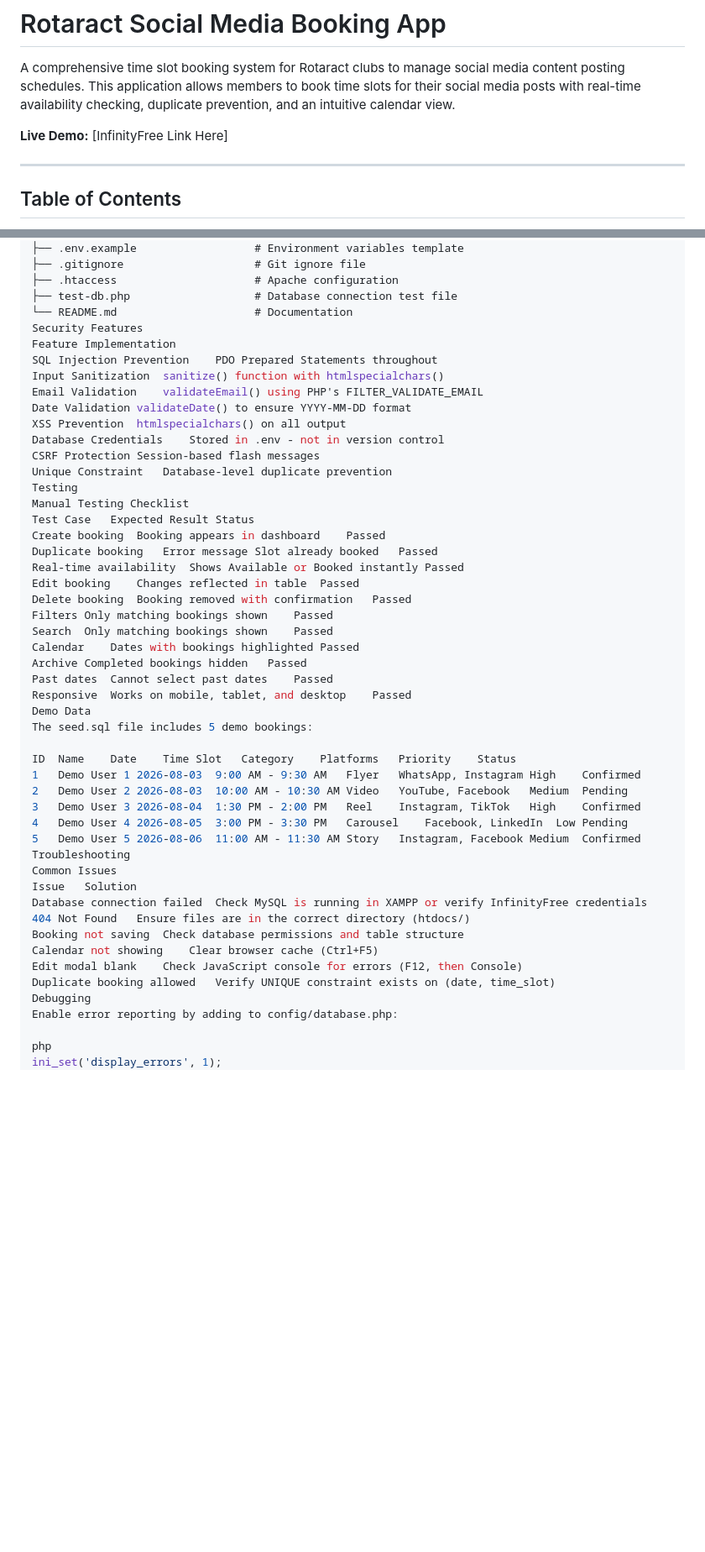
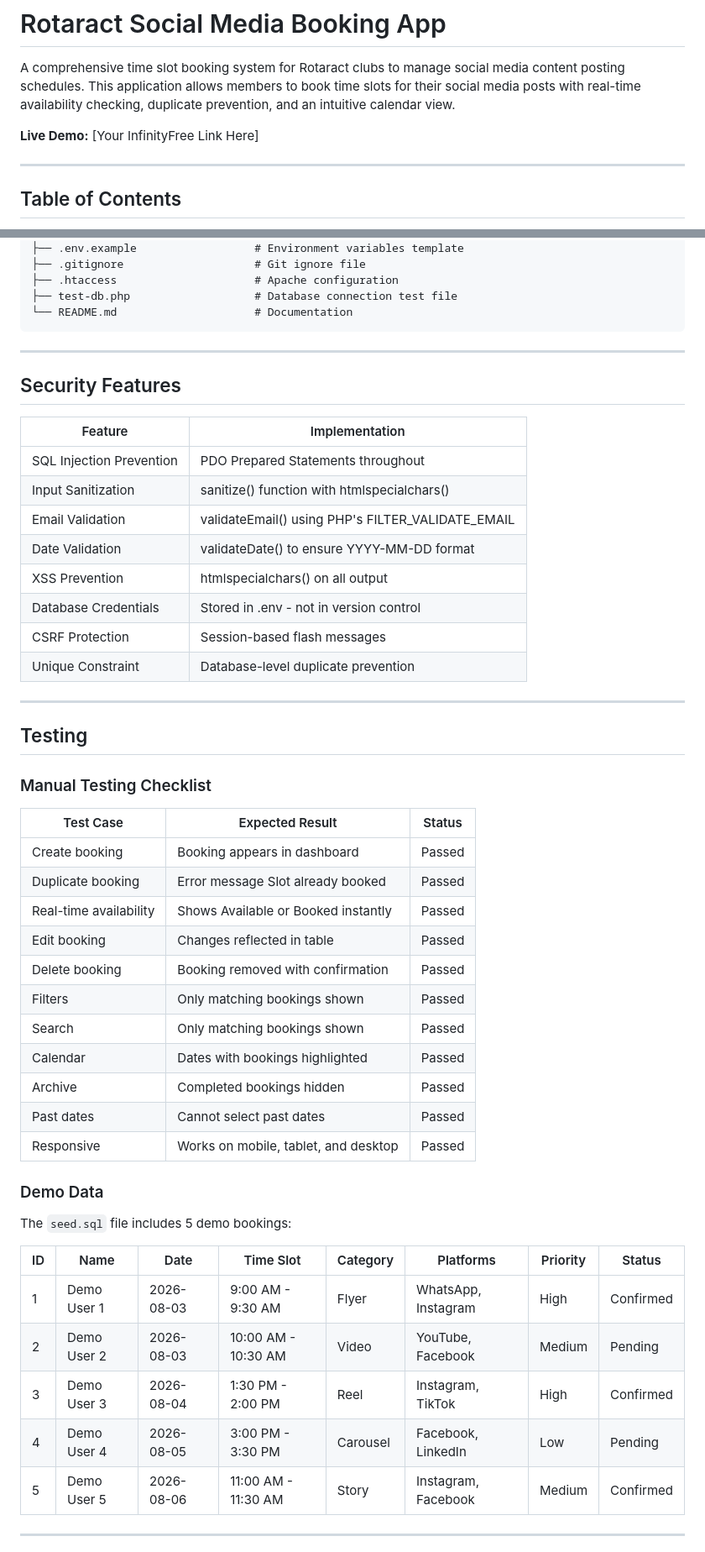
Before and after one commit to ShervinSalaah/rotaract-social-media-booking, a Markdown page: README.md, 2 parts joined by grey strips. Shown at 84% size. Rendered like a GitHub page; blank space fills up the shorter version.

````diff
--- a/README.md
+++ b/README.md
@@ -2,7 +2,7 @@
 
 A comprehensive time slot booking system for Rotaract clubs to manage social media content posting schedules. This application allows members to book time slots for their social media posts with real-time availability checking, duplicate prevention, and an intuitive calendar view.
 
-**Live Demo:** [InfinityFree Link Here]
+**Live Demo:** [Your InfinityFree Link Here]
 
 ---
 
@@ -268,49 +300,54 @@ rotaract-social-media-booking/
 ├── .htaccess                     # Apache configuration
 ├── test-db.php                   # Database connection test file
 └── README.md                     # Documentation
-Security Features
-Feature	Implementation
-SQL Injection Prevention	PDO Prepared Statements throughout
-Input Sanitization	sanitize() function with htmlspecialchars()
-Email Validation	validateEmail() using PHP's FILTER_VALIDATE_EMAIL
-Date Validation	validateDate() to ensure YYYY-MM-DD format
-XSS Prevention	htmlspecialchars() on all output
-Database Credentials	Stored in .env - not in version control
-CSRF Protection	Session-based flash messages
-Unique Constraint	Database-level duplicate prevention
-Testing
-Manual Testing Checklist
-Test Case	Expected Result	Status
-Create booking	Booking appears in dashboard	Passed
-Duplicate booking	Error message Slot already booked	Passed
-Real-time availability	Shows Available or Booked instantly	Passed
-Edit booking	Changes reflected in table	Passed
-Delete booking	Booking removed with confirmation	Passed
-Filters	Only matching bookings shown	Passed
-Search	Only matching bookings shown	Passed
-Calendar	Dates with bookings highlighted	Passed
-Archive	Completed bookings hidden	Passed
-Past dates	Cannot select past dates	Passed
-Responsive	Works on mobile, tablet, and desktop	Passed
-Demo Data
-The seed.sql file includes 5 demo bookings:
+```
 
-ID	Name	Date	Time Slot	Category	Platforms	Priority	Status
-1	Demo User 1	2026-08-03	9:00 AM - 9:30 AM	Flyer	WhatsApp, Instagram	High	Confirmed
-2	Demo User 2	2026-08-03	10:00 AM - 10:30 AM	Video	YouTube, Facebook	Medium	Pending
-3	Demo User 3	2026-08-04	1:30 PM - 2:00 PM	Reel	Instagram, TikTok	High	Confirmed
-4	Demo User 4	2026-08-05	3:00 PM - 3:30 PM	Carousel	Facebook, LinkedIn	Low	Pending
-5	Demo User 5	2026-08-06	11:00 AM - 11:30 AM	Story	Instagram, Facebook	Medium	Confirmed
-Troubleshooting
-Common Issues
-Issue	Solution
-Database connection failed	Check MySQL is running in XAMPP or verify InfinityFree credentials
-404 Not Found	Ensure files are in the correct directory (htdocs/)
-Booking not saving	Check database permissions and table structure
-Calendar not showing	Clear browser cache (Ctrl+F5)
-Edit modal blank	Check JavaScript console for errors (F12, then Console)
-Duplicate booking allowed	Verify UNIQUE constraint exists on (date, time_slot)
-Debugging
-Enable error reporting by adding to config/database.php:
+---
 
-php
+## Security Features
+
+| Feature | Implementation |
+|---------|----------------|
+| SQL Injection Prevention | PDO Prepared Statements throughout |
+| Input Sanitization | sanitize() function with htmlspecialchars() |
+| Email Validation | validateEmail() using PHP's FILTER_VALIDATE_EMAIL |
+| Date Validation | validateDate() to ensure YYYY-MM-DD format |
+| XSS Prevention | htmlspecialchars() on all output |
+| Database Credentials | Stored in .env - not in version control |
+| CSRF Protection | Session-based flash messages |
+| Unique Constraint | Database-level duplicate prevention |
+
+---
+
+## Testing
+
+### Manual Testing Checklist
+
+| Test Case | Expected Result | Status |
+|-----------|-----------------|--------|
+| Create booking | Booking appears in dashboard | Passed |
+| Duplicate booking | Error message Slot already booked | Passed |
+| Real-time availability | Shows Available or Booked instantly | Passed |
+| Edit booking | Changes reflected in table | Passed |
+| Delete booking | Booking removed with confirmation | Passed |
+| Filters | Only matching bookings shown | Passed |
+| Search | Only matching bookings shown | Passed |
+| Calendar | Dates with bookings highlighted | Passed |
+| Archive | Completed bookings hidden | Passed |
+| Past dates | Cannot select past dates | Passed |
+| Responsive | Works on mobile, tablet, and desktop | Passed |
+
+### Demo Data
+
+The `seed.sql` file includes 5 demo bookings:
+
+| ID | Name | Date | Time Slot | Category | Platforms | Priority | Status |
+|----|------|------|-----------|----------|-----------|----------|--------|
+| 1 | Demo User 1 | 2026-08-03 | 9:00 AM - 9:30 AM | Flyer | WhatsApp, Instagram | High | Confirmed |
+| 2 | Demo User 2 | 2026-08-03 | 10:00 AM - 10:30 AM | Video | YouTube, Facebook | Medium | Pending |
+| 3 | Demo User 3 | 2026-08-04 | 1:30 PM - 2:00 PM | Reel | Instagram, TikTok | High | Confirmed |
+| 4 | Demo User 4 | 2026-08-05 | 3:00 PM - 3:30 PM | Carousel | Facebook, LinkedIn | Low | Pending |
+| 5 | Demo User 5 | 2026-08-06 | 11:00 AM - 11:30 AM | Story | Instagram, Facebook | Medium | Confirmed |
+
+---
+
````
Also changed, not shown: other parts of README.md (+141 -87 lines).
